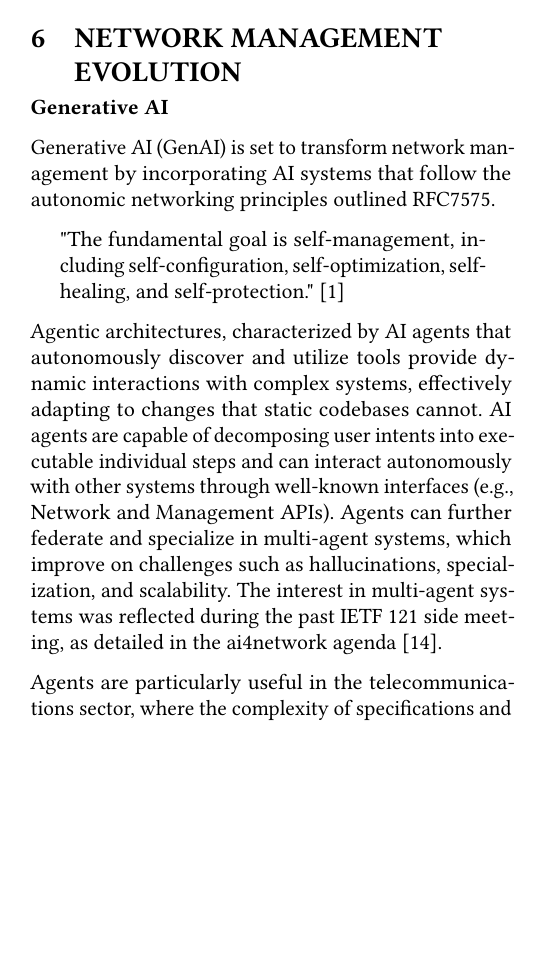
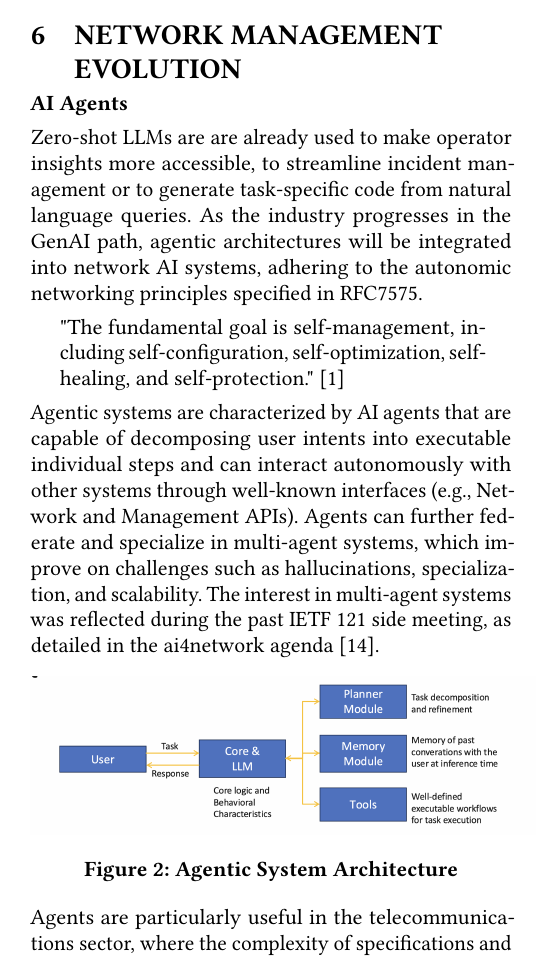
Before and after one commit to jaimejim/iab-network-management-submission-er, a LaTeX document (paper.tex): part of one column of page 4 of 6, cut so that both start at the same text, the shorter picture padded with empty space. The pictures show the PDF file paper.pdf that the author committed with the source.

Commit message:
added agent image

```diff
--- a/paper.tex
+++ b/paper.tex
@@ -199,15 +199,22 @@ One unfortunate reality is that some network devices in life networks are actual
 % Workflow Programmability and Network APIs (Ericsson message)?
 
 
-\textbf{Generative AI}
+\textbf{AI Agents}
 
-Generative AI (GenAI) is set to transform network management by incorporating AI systems that follow the autonomic networking principles outlined RFC7575.
+Zero-shot LLMs are are already used to make operator insights more accessible, to streamline incident management or to generate task-specific code from natural language queries. As the industry progresses in the GenAI path, agentic architectures will be integrated into network AI systems, adhering to the autonomic networking principles specified in RFC7575.
 
 \begin{quote}
 "The fundamental goal is self-management, including self-configuration, self-optimization, self-healing, and self-protection." \cite{RFC7575}
 \end{quote}
 
-Agentic architectures, characterized by AI agents that autonomously discover and utilize tools provide dynamic interactions with complex systems, effectively adapting to changes that static codebases cannot. AI agents are capable of decomposing user intents into executable individual steps and can interact autonomously with other systems through well-known interfaces (e.g., Network and Management APIs). Agents can further federate and specialize in multi-agent systems, which improve on challenges such as hallucinations, specialization, and scalability. The interest in multi-agent systems was reflected during the past IETF 121 side meeting, as detailed in the ai4network agenda \cite{ai4network-agenda}.
+Agentic systems are characterized by AI agents that are capable of decomposing user intents into executable individual steps and can interact autonomously with other systems through well-known interfaces (e.g., Network and Management APIs). Agents can further federate and specialize in multi-agent systems, which improve on challenges such as hallucinations, specialization, and scalability. The interest in multi-agent systems was reflected during the past IETF 121 side meeting, as detailed in the ai4network agenda \cite{ai4network-agenda}.
+
+\begin{figure}[h]
+  \centering
+  \includegraphics[width=0.5\textwidth]{figs/agent.png}
+  \caption{Agentic System Architecture}
+  \label{fig:agent_architecture}
+\end{figure}
 
 Agents are particularly useful in the telecommunications sector, where the complexity of specifications and codebases demands innovative solutions. Moreover, the current trend in 5G Networks is marked by a shift towards exposing network functionalities through APIs. This trend facilitates the integration of agentic systems that can dynamically interact with these APIs.
 
```
Also changed, not shown: figs/agent.png (added), paper.pdf.
